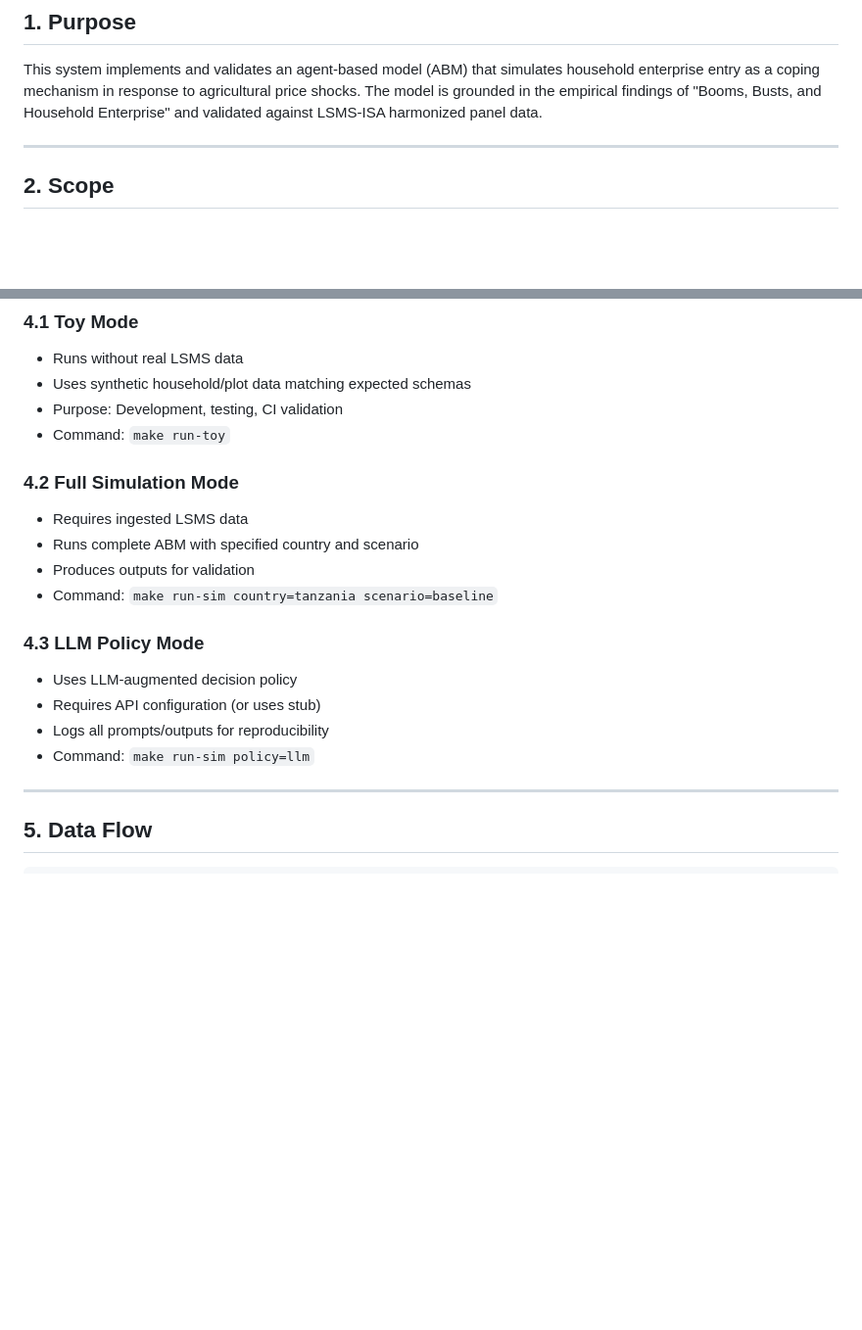
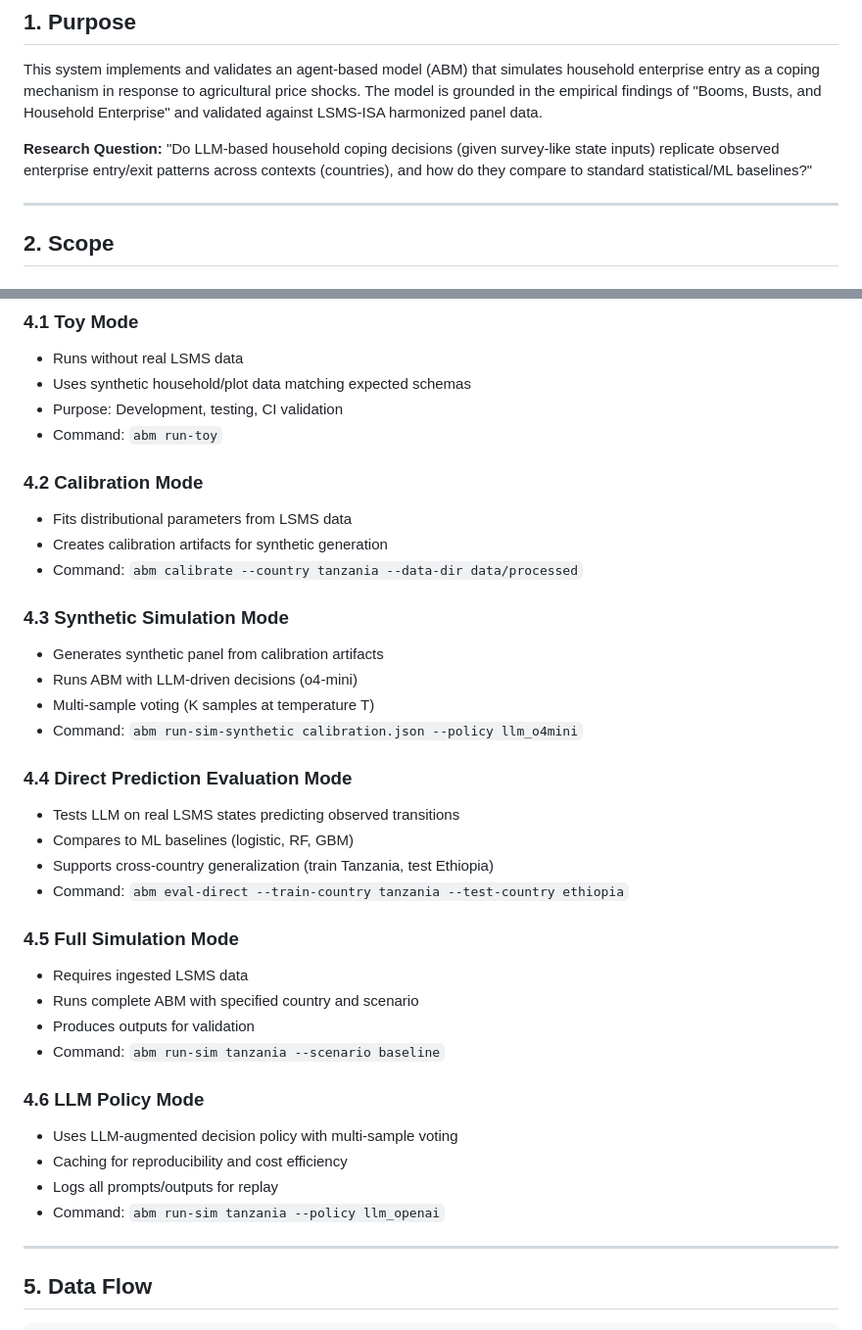
Before and after one commit to michael-a-bean/abm-enterprise-coping, a Markdown page: docs/CONOPS.md, 2 parts joined by grey strips. Shown at 98% size. Drawn GitHub-style; blank space fills up the shorter version.

```diff
--- a/docs/CONOPS.md
+++ b/docs/CONOPS.md
@@ -6,6 +6,8 @@
 ## 1. Purpose
 
 This system implements and validates an agent-based model (ABM) that simulates household enterprise entry as a coping mechanism in response to agricultural price shocks. The model is grounded in the empirical findings of "Booms, Busts, and Household Enterprise" and validated against LSMS-ISA harmonized panel data.
+
+**Research Question:** "Do LLM-based household coping decisions (given survey-like state inputs) replicate observed enterprise entry/exit patterns across contexts (countries), and how do they compare to standard statistical/ML baselines?"
 
 ---
 
@@ -65,19 +67,36 @@ This system implements and validates an agent-based model (ABM) that simulates h
 - Runs without real LSMS data
 - Uses synthetic household/plot data matching expected schemas
 - Purpose: Development, testing, CI validation
-- Command: `make run-toy`
+- Command: `abm run-toy`
 
-### 4.2 Full Simulation Mode
+### 4.2 Calibration Mode
+- Fits distributional parameters from LSMS data
+- Creates calibration artifacts for synthetic generation
+- Command: `abm calibrate --country tanzania --data-dir data/processed`
+
+### 4.3 Synthetic Simulation Mode
+- Generates synthetic panel from calibration artifacts
+- Runs ABM with LLM-driven decisions (o4-mini)
+- Multi-sample voting (K samples at temperature T)
+- Command: `abm run-sim-synthetic calibration.json --policy llm_o4mini`
+
+### 4.4 Direct Prediction Evaluation Mode
+- Tests LLM on real LSMS states predicting observed transitions
+- Compares to ML baselines (logistic, RF, GBM)
+- Supports cross-country generalization (train Tanzania, test Ethiopia)
+- Command: `abm eval-direct --train-country tanzania --test-country ethiopia`
+
+### 4.5 Full Simulation Mode
 - Requires ingested LSMS data
 - Runs complete ABM with specified country and scenario
 - Produces outputs for validation
-- Command: `make run-sim country=tanzania scenario=baseline`
+- Command: `abm run-sim tanzania --scenario baseline`
 
-### 4.3 LLM Policy Mode
-- Uses LLM-augmented decision policy
-- Requires API configuration (or uses stub)
-- Logs all prompts/outputs for reproducibility
-- Command: `make run-sim policy=llm`
+### 4.6 LLM Policy Mode
+- Uses LLM-augmented decision policy with multi-sample voting
+- Caching for reproducibility and cost efficiency
+- Logs all prompts/outputs for replay
+- Command: `abm run-sim tanzania --policy llm_openai`
 
 ---
 
```
Also changed, not shown: other parts of docs/CONOPS.md (+48 -10 lines), CLAUDE.md (+52 -15 lines).
